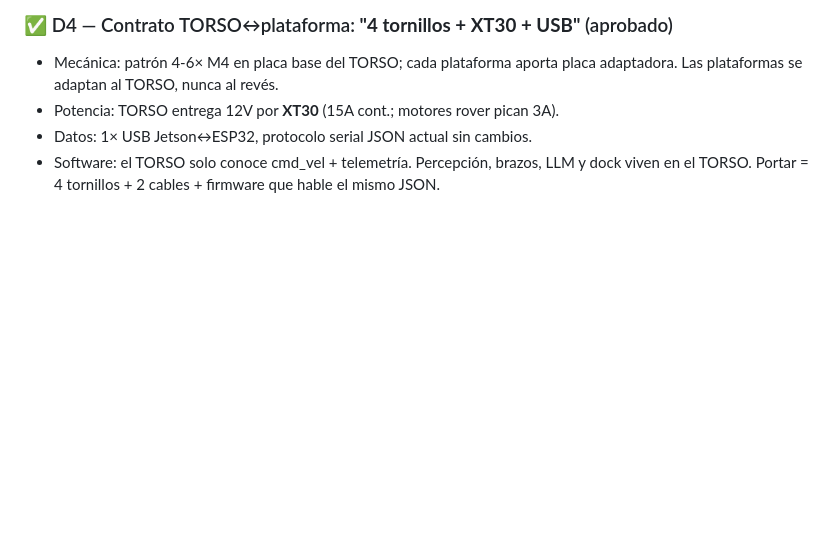
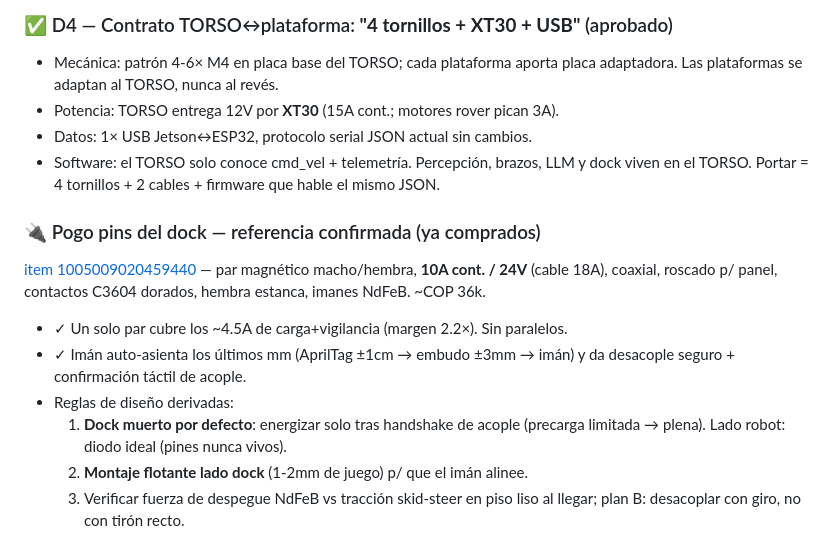
Before and after one commit to andresjjn/waver, a Markdown page: cad/MEDIDAS.md, the part around the change. Rendered like a GitHub page; blank space fills up the shorter version.

Commit message:
Dock: pogo magnético 10A/24V verificado (un solo par basta) + 3 reglas de diseño
Co-Authored-By: Claude Fable 5 <noreply@anthropic.com>

```diff
--- a/cad/MEDIDAS.md
+++ b/cad/MEDIDAS.md
@@ -372,3 +372,17 @@ F0 = cerrar decisiones de arquitectura ANTES del primer URDF. Bitácora:
 - Software: el TORSO solo conoce cmd_vel + telemetría. Percepción, brazos,
   LLM y dock viven en el TORSO. Portar = 4 tornillos + 2 cables + firmware
   que hable el mismo JSON.
+
+### 🔌 Pogo pins del dock — referencia confirmada (ya comprados)
+[item 1005009020459440](https://es.aliexpress.com/item/1005009020459440.html) —
+par magnético macho/hembra, **10A cont. / 24V** (cable 18A), coaxial, roscado
+p/ panel, contactos C3604 dorados, hembra estanca, imanes NdFeB. ~COP 36k.
+- ✓ Un solo par cubre los ~4.5A de carga+vigilancia (margen 2.2×). Sin paralelos.
+- ✓ Imán auto-asienta los últimos mm (AprilTag ±1cm → embudo ±3mm → imán) y
+  da desacople seguro + confirmación táctil de acople.
+- Reglas de diseño derivadas:
+  1. **Dock muerto por defecto**: energizar solo tras handshake de acople
+     (precarga limitada → plena). Lado robot: diodo ideal (pines nunca vivos).
+  2. **Montaje flotante lado dock** (1-2mm de juego) p/ que el imán alinee.
+  3. Verificar fuerza de despegue NdFeB vs tracción skid-steer en piso liso
+     al llegar; plan B: desacoplar con giro, no con tirón recto.
```
